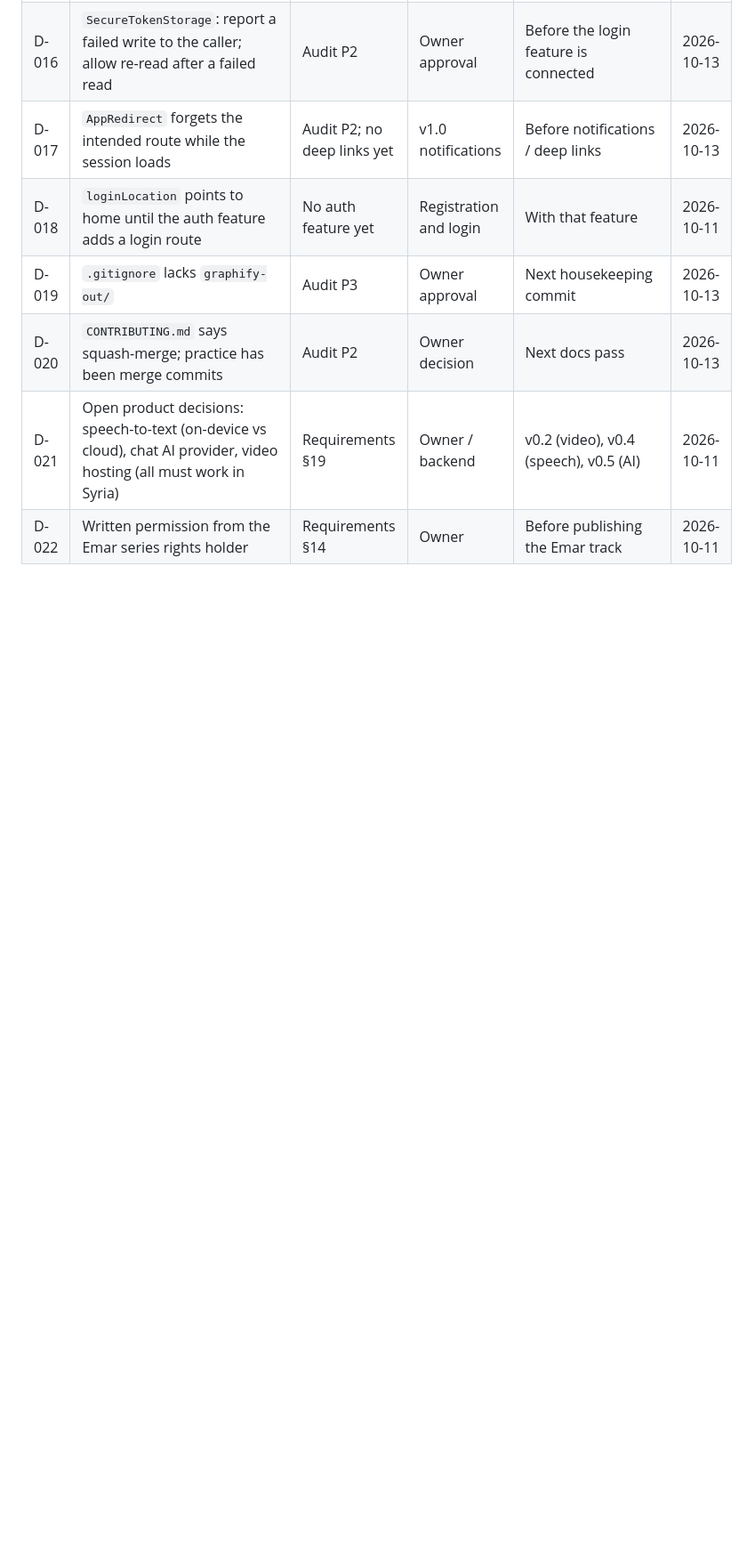
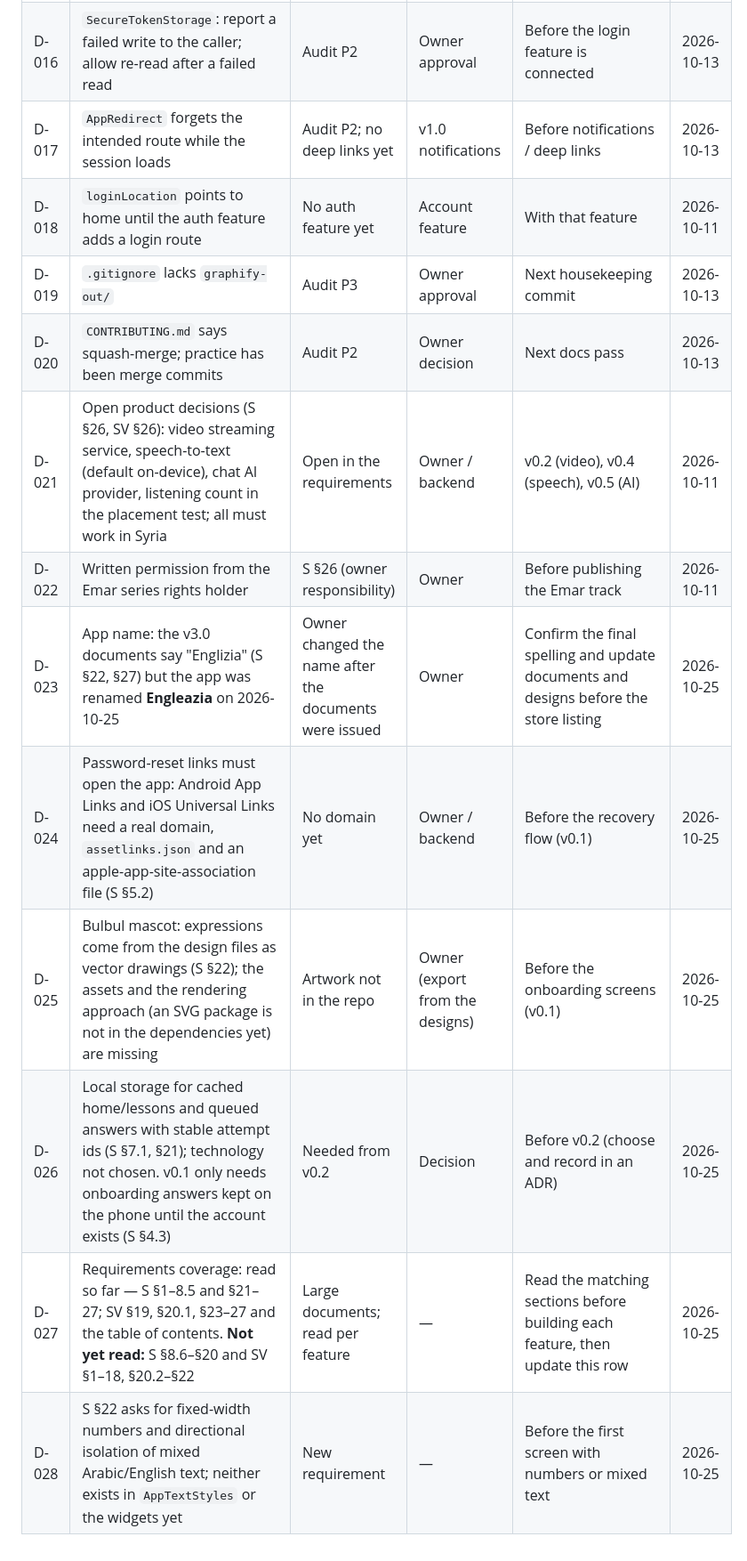
Before and after one commit to Yaman-Diab/Englizia, a Markdown page: docs/STATUS.md, the part around one of its changes. Shown at 89% size. Rendered like a GitHub page; blank space fills up the shorter version.

```diff
--- a/docs/STATUS.md
+++ b/docs/STATUS.md
@@ -59,8 +64,14 @@ Requirement references point to `docs/product/student-app-requirements.md` (the
 | D-015 | Hardcoded-text scan only covers `Text('…')`; extend to `tooltip:`, `hintText:`, `labelText:`, `semanticsLabel:`, `message:` | Audit P2 | Owner approval | Before the first form screen | 2026-10-13 |
 | D-016 | `SecureTokenStorage`: report a failed write to the caller; allow re-read after a failed read | Audit P2 | Owner approval | Before the login feature is connected | 2026-10-13 |
 | D-017 | `AppRedirect` forgets the intended route while the session loads | Audit P2; no deep links yet | v1.0 notifications | Before notifications / deep links | 2026-10-13 |
-| D-018 | `loginLocation` points to home until the auth feature adds a login route | No auth feature yet | Registration and login | With that feature | 2026-10-11 |
+| D-018 | `loginLocation` points to home until the auth feature adds a login route | No auth feature yet | Account feature | With that feature | 2026-10-11 |
 | D-019 | `.gitignore` lacks `graphify-out/` | Audit P3 | Owner approval | Next housekeeping commit | 2026-10-13 |
 | D-020 | `CONTRIBUTING.md` says squash-merge; practice has been merge commits | Audit P2 | Owner decision | Next docs pass | 2026-10-13 |
-| D-021 | Open product decisions: speech-to-text (on-device vs cloud), chat AI provider, video hosting (all must work in Syria) | Requirements §19 | Owner / backend | v0.2 (video), v0.4 (speech), v0.5 (AI) | 2026-10-11 |
-| D-022 | Written permission from the Emar series rights holder | Requirements §14 | Owner | Before publishing the Emar track | 2026-10-11 |
+| D-021 | Open product decisions (S §26, SV §26): video streaming service, speech-to-text (default on-device), chat AI provider, listening count in the placement test; all must work in Syria | Open in the requirements | Owner / backend | v0.2 (video), v0.4 (speech), v0.5 (AI) | 2026-10-11 |
+| D-022 | Written permission from the Emar series rights holder | S §26 (owner responsibility) | Owner | Before publishing the Emar track | 2026-10-11 |
+| D-023 | App name: the v3.0 documents say "Englizia" (S §22, §27) but the app was renamed **Engleazia** on 2026-10-25 | Owner changed the name after the documents were issued | Owner | Confirm the final spelling and update documents and designs before the store listing | 2026-10-25 |
+| D-024 | Password-reset links must open the app: Android App Links and iOS Universal Links need a real domain, `assetlinks.json` and an apple-app-site-association file (S §5.2) | No domain yet | Owner / backend | Before the recovery flow (v0.1) | 2026-10-25 |
+| D-025 | Bulbul mascot: expressions come from the design files as vector drawings (S §22); the assets and the rendering approach (an SVG package is not in the dependencies yet) are missing | Artwork not in the repo | Owner (export from the designs) | Before the onboarding screens (v0.1) | 2026-10-25 |
+| D-026 | Local storage for cached home/lessons and queued answers with stable attempt ids (S §7.1, §21); technology not chosen. v0.1 only needs onboarding answers kept on the phone until the account exists (S §4.3) | Needed from v0.2 | Decision | Before v0.2 (choose and record in an ADR) | 2026-10-25 |
+| D-027 | Requirements coverage: read so far — S §1–8.5 and §21–27; SV §19, §20.1, §23–27 and the table of contents. **Not yet read:** S §8.6–§20 and SV §1–18, §20.2–§22 | Large documents; read per feature | — | Read the matching sections before building each feature, then update this row | 2026-10-25 |
+| D-028 | S §22 asks for fixed-width numbers and directional isolation of mixed Arabic/English text; neither exists in `AppTextStyles` or the widgets yet | New requirement | — | Before the first screen with numbers or mixed text | 2026-10-25 |
```
Also changed, not shown: other parts of docs/STATUS.md (+13 -8 lines), CLAUDE.md (+2 -0 lines).
